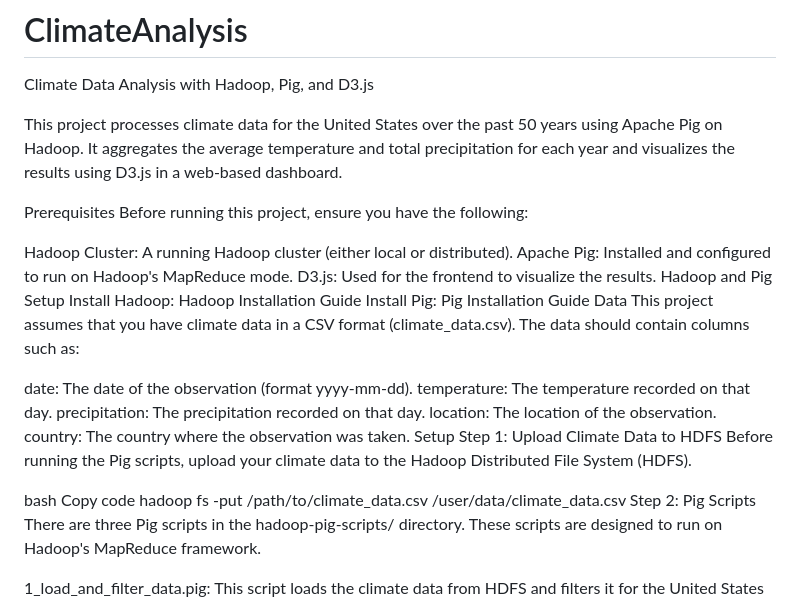
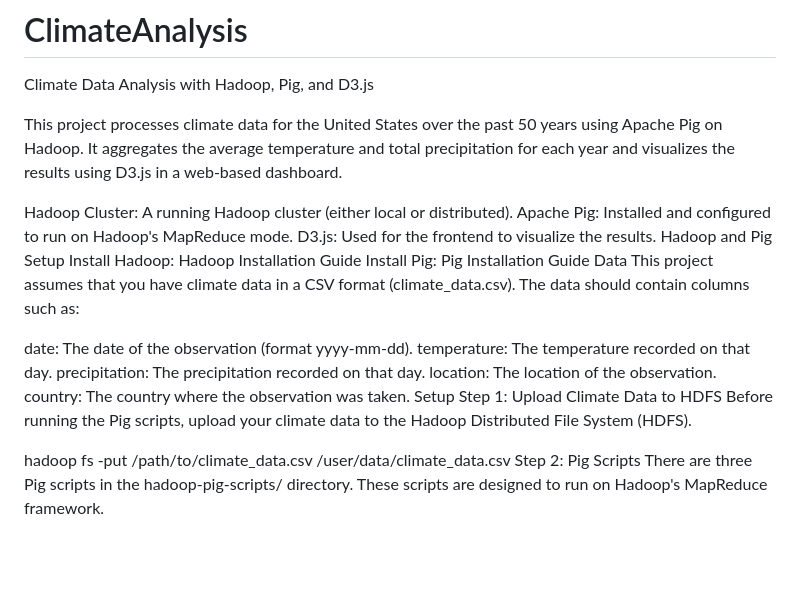
Before and after one commit to snehaamr/ClimateAnalysis, a Markdown page: README.md, the part around the change. Drawn GitHub-style; blank space fills up the shorter version.

```diff
--- a/README.md
+++ b/README.md
@@ -2,9 +2,6 @@
 Climate Data Analysis with Hadoop, Pig, and D3.js
 
 This project processes climate data for the United States over the past 50 years using Apache Pig on Hadoop. It aggregates the average temperature and total precipitation for each year and visualizes the results using D3.js in a web-based dashboard.
-
-Prerequisites
-Before running this project, ensure you have the following:
 
 Hadoop Cluster: A running Hadoop cluster (either local or distributed).
 Apache Pig: Installed and configured to run on Hadoop's MapReduce mode.
@@ -24,8 +21,6 @@ Setup
 Step 1: Upload Climate Data to HDFS
 Before running the Pig scripts, upload your climate data to the Hadoop Distributed File System (HDFS).
 
-bash
-Copy code
 hadoop fs -put /path/to/climate_data.csv /user/data/climate_data.csv
 Step 2: Pig Scripts
 There are three Pig scripts in the hadoop-pig-scripts/ directory. These scripts are designed to run on Hadoop's MapReduce framework.
```
